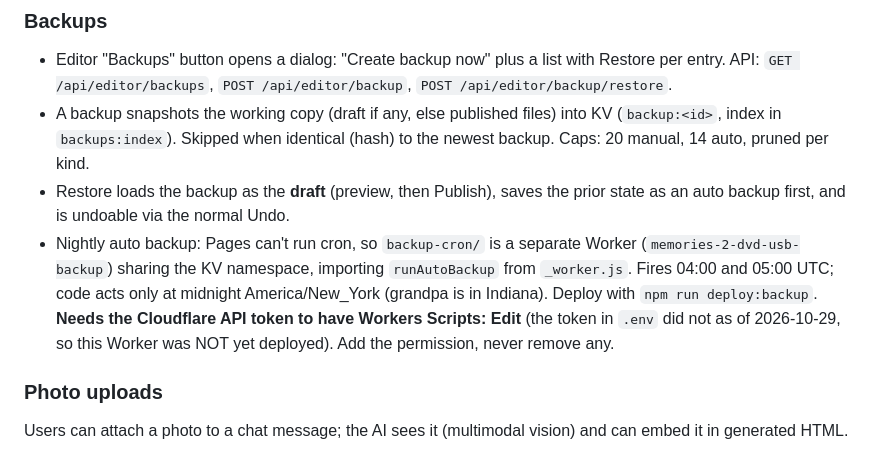
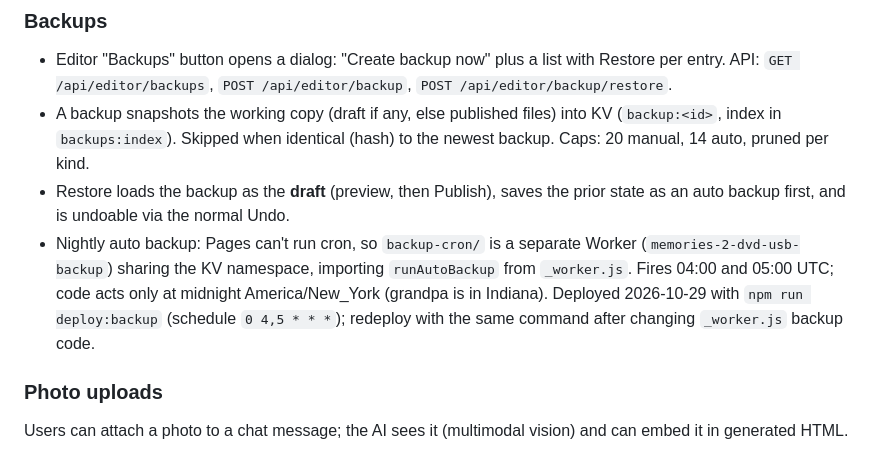
Before and after one commit to Akkiruk/grandpa-site, a Markdown page: AI-HANDOFF.md, the part around the change. Drawn GitHub-style.

Commit message:
Handoff: backup cron worker is deployed

```diff
--- a/AI-HANDOFF.md
+++ b/AI-HANDOFF.md
@@ -76,7 +76,7 @@ Published AI changes are stored in Cloudflare KV and served ahead of deployed st
 - Editor "Backups" button opens a dialog: "Create backup now" plus a list with Restore per entry. API: `GET /api/editor/backups`, `POST /api/editor/backup`, `POST /api/editor/backup/restore`.
 - A backup snapshots the working copy (draft if any, else published files) into KV (`backup:<id>`, index in `backups:index`). Skipped when identical (hash) to the newest backup. Caps: 20 manual, 14 auto, pruned per kind.
 - Restore loads the backup as the **draft** (preview, then Publish), saves the prior state as an auto backup first, and is undoable via the normal Undo.
-- Nightly auto backup: Pages can't run cron, so `backup-cron/` is a separate Worker (`memories-2-dvd-usb-backup`) sharing the KV namespace, importing `runAutoBackup` from `_worker.js`. Fires 04:00 and 05:00 UTC; code acts only at midnight America/New_York (grandpa is in Indiana). Deploy with `npm run deploy:backup`. **Needs the Cloudflare API token to have Workers Scripts: Edit** (the token in `.env` did not as of 2026-10-29, so this Worker was NOT yet deployed). Add the permission, never remove any.
+- Nightly auto backup: Pages can't run cron, so `backup-cron/` is a separate Worker (`memories-2-dvd-usb-backup`) sharing the KV namespace, importing `runAutoBackup` from `_worker.js`. Fires 04:00 and 05:00 UTC; code acts only at midnight America/New_York (grandpa is in Indiana). Deployed 2026-10-29 with `npm run deploy:backup` (schedule `0 4,5 * * *`); redeploy with the same command after changing `_worker.js` backup code.
 
 ### Photo uploads
 
```
